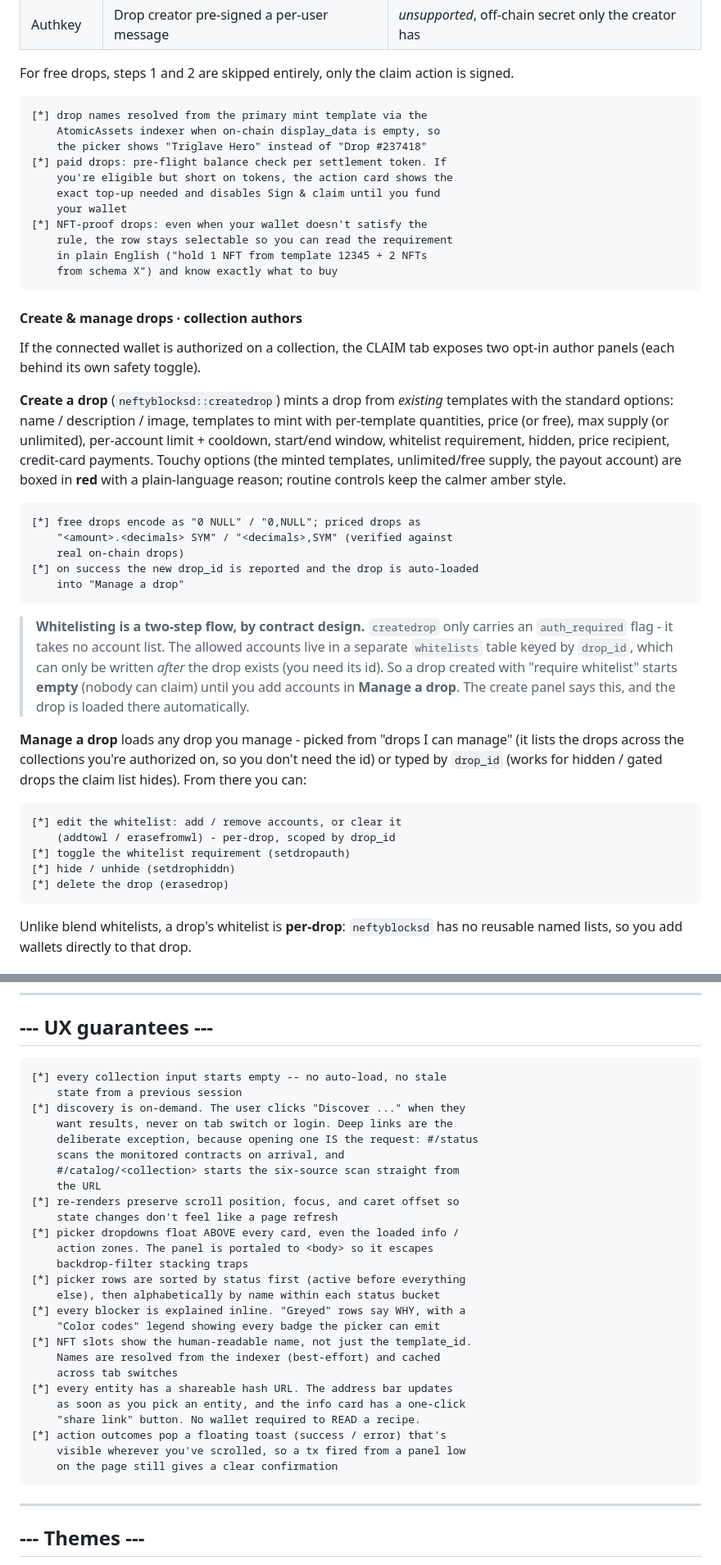
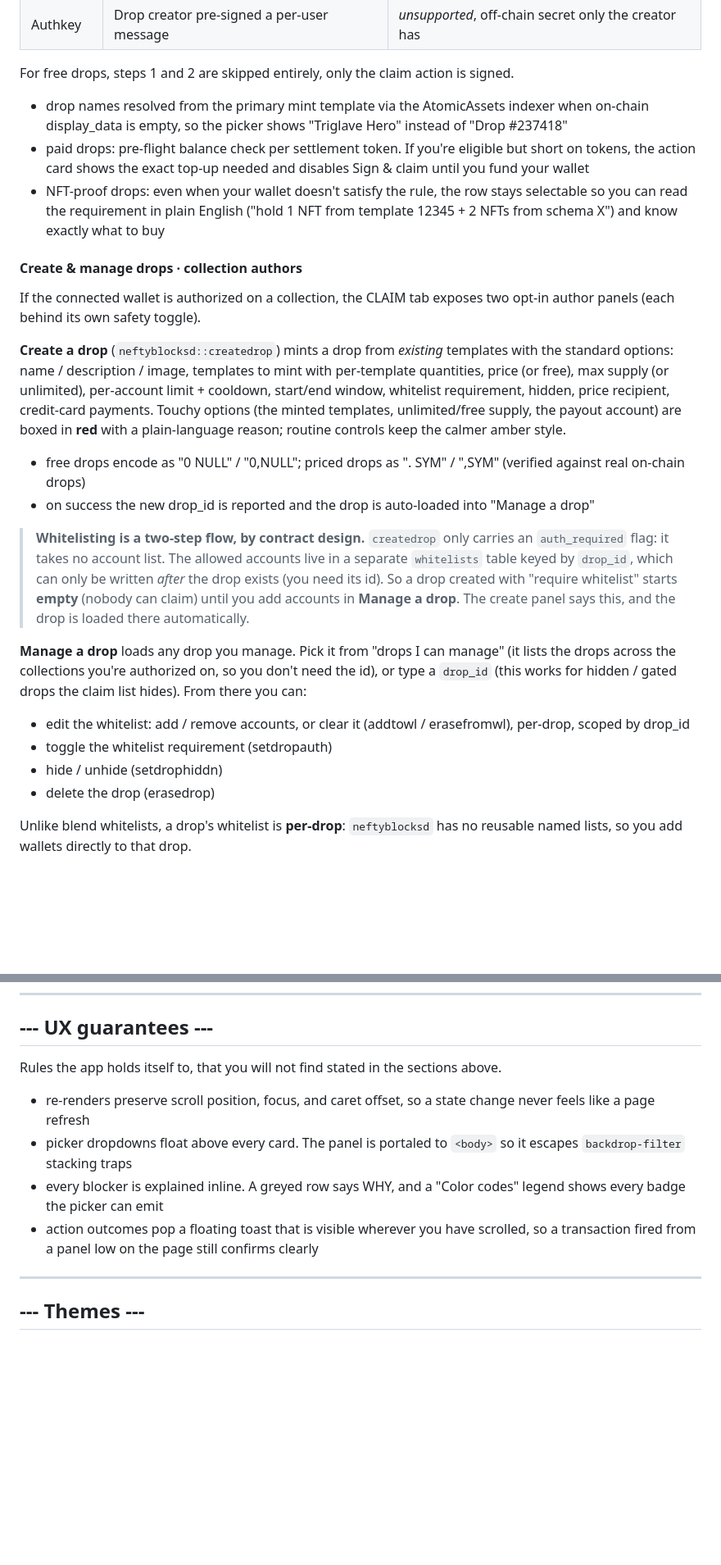
Before and after one commit to Zigm4/crucible, a Markdown page: README.md, 2 parts joined by grey strips. Shown at 82% size. GitHub-like rendering; blank space fills up the shorter version.

````diff
--- a/README.md
+++ b/README.md
@@ -427,19 +405,9 @@ Crucible recognises four claim variants and can sign three:
 For free drops, steps 1 and 2 are skipped entirely, only the claim
 action is signed.
 
-```
-[*] drop names resolved from the primary mint template via the
-    AtomicAssets indexer when on-chain display_data is empty, so
-    the picker shows "Triglave Hero" instead of "Drop #237418"
-[*] paid drops: pre-flight balance check per settlement token. If
-    you're eligible but short on tokens, the action card shows the
-    exact top-up needed and disables Sign & claim until you fund
-    your wallet
-[*] NFT-proof drops: even when your wallet doesn't satisfy the
-    rule, the row stays selectable so you can read the requirement
-    in plain English ("hold 1 NFT from template 12345 + 2 NFTs
-    from schema X") and know exactly what to buy
-```
+- drop names resolved from the primary mint template via the AtomicAssets indexer when on-chain display_data is empty, so the picker shows "Triglave Hero" instead of "Drop #237418"
+- paid drops: pre-flight balance check per settlement token. If you're eligible but short on tokens, the action card shows the exact top-up needed and disables Sign & claim until you fund your wallet
+- NFT-proof drops: even when your wallet doesn't satisfy the rule, the row stays selectable so you can read the requirement in plain English ("hold 1 NFT from template 12345 + 2 NFTs from schema X") and know exactly what to buy
 
 #### Create & manage drops · collection authors
 
@@ -455,34 +423,26 @@ payments. Touchy options (the minted templates, unlimited/free supply,
 the payout account) are boxed in **red** with a plain-language reason;
 routine controls keep the calmer amber style.
 
-```
-[*] free drops encode as "0 NULL" / "0,NULL"; priced drops as
-    "<amount>.<decimals> SYM" / "<decimals>,SYM" (verified against
-    real on-chain drops)
-[*] on success the new drop_id is reported and the drop is auto-loaded
-    into "Manage a drop"
-```
+- free drops encode as "0 NULL" / "0,NULL"; priced drops as "<amount>.<decimals> SYM" / "<decimals>,SYM" (verified against real on-chain drops)
+- on success the new drop_id is reported and the drop is auto-loaded into "Manage a drop"
 
 > **Whitelisting is a two-step flow, by contract design.** `createdrop`
-> only carries an `auth_required` flag - it takes no account list. The
+> only carries an `auth_required` flag: it takes no account list. The
 > allowed accounts live in a separate `whitelists` table keyed by
 > `drop_id`, which can only be written *after* the drop exists (you need
 > its id). So a drop created with "require whitelist" starts **empty**
 > (nobody can claim) until you add accounts in **Manage a drop**. The
 > create panel says this, and the drop is loaded there automatically.
 
-**Manage a drop** loads any drop you manage - picked from "drops I can
+**Manage a drop** loads any drop you manage. Pick it from "drops I can
 manage" (it lists the drops across the collections you're authorized on,
-so you don't need the id) or typed by `drop_id` (works for hidden /
+so you don't need the id), or type a `drop_id` (this works for hidden /
 gated drops the claim list hides). From there you can:
 
-```
-[*] edit the whitelist: add / remove accounts, or clear it
-    (addtowl / erasefromwl) - per-drop, scoped by drop_id
-[*] toggle the whitelist requirement (setdropauth)
-[*] hide / unhide (setdrophiddn)
-[*] delete the drop (erasedrop)
-```
+- edit the whitelist: add / remove accounts, or clear it (addtowl / erasefromwl), per-drop, scoped by drop_id
+- toggle the whitelist requirement (setdropauth)
+- hide / unhide (setdrophiddn)
+- delete the drop (erasedrop)
 
 Unlike blend whitelists, a drop's whitelist is **per-drop**:
 `neftyblocksd` has no reusable named lists, so you add wallets directly
@@ -1125,32 +1051,11 @@ public/
 ## --- UX guarantees ---
 
-```
-[*] every collection input starts empty -- no auto-load, no stale
-    state from a previous session
-[*] discovery is on-demand. The user clicks "Discover ..." when they
-    want results, never on tab switch or login. Deep links are the
-    deliberate exception, because opening one IS the request: #/status
-    scans the monitored contracts on arrival, and
-    #/catalog/<collection> starts the six-source scan straight from
-    the URL
-[*] re-renders preserve scroll position, focus, and caret offset so
-    state changes don't feel like a page refresh
-[*] picker dropdowns float ABOVE every card, even the loaded info /
-    action zones. The panel is portaled to <body> so it escapes
-    backdrop-filter stacking traps
-[*] picker rows are sorted by status first (active before everything
-    else), then alphabetically by name within each status bucket
-[*] every blocker is explained inline. "Greyed" rows say WHY, with a
-    "Color codes" legend showing every badge the picker can emit
-[*] NFT slots show the human-readable name, not just the template_id.
-    Names are resolved from the indexer (best-effort) and cached
-    across tab switches
-[*] every entity has a shareable hash URL. The address bar updates
-    as soon as you pick an entity, and the info card has a one-click
-    "share link" button. No wallet required to READ a recipe.
-[*] action outcomes pop a floating toast (success / error) that's
-    visible wherever you've scrolled, so a tx fired from a panel low
-    on the page still gives a clear confirmation
-```
+Rules the app holds itself to, that you will not find stated in the
+sections above.
+
+- re-renders preserve scroll position, focus, and caret offset, so a state change never feels like a page refresh
+- picker dropdowns float above every card. The panel is portaled to `<body>` so it escapes `backdrop-filter` stacking traps
+- every blocker is explained inline. A greyed row says WHY, and a "Color codes" legend shows every badge the picker can emit
+- action outcomes pop a floating toast that is visible wherever you have scrolled, so a transaction fired from a panel low on the page still confirms clearly
 
 ---
````
Also changed, not shown: other parts of README.md (+138 -190 lines), CHANGELOG.md (+54 -0 lines), INTEGRATING.md (added, +249 -0 lines).
